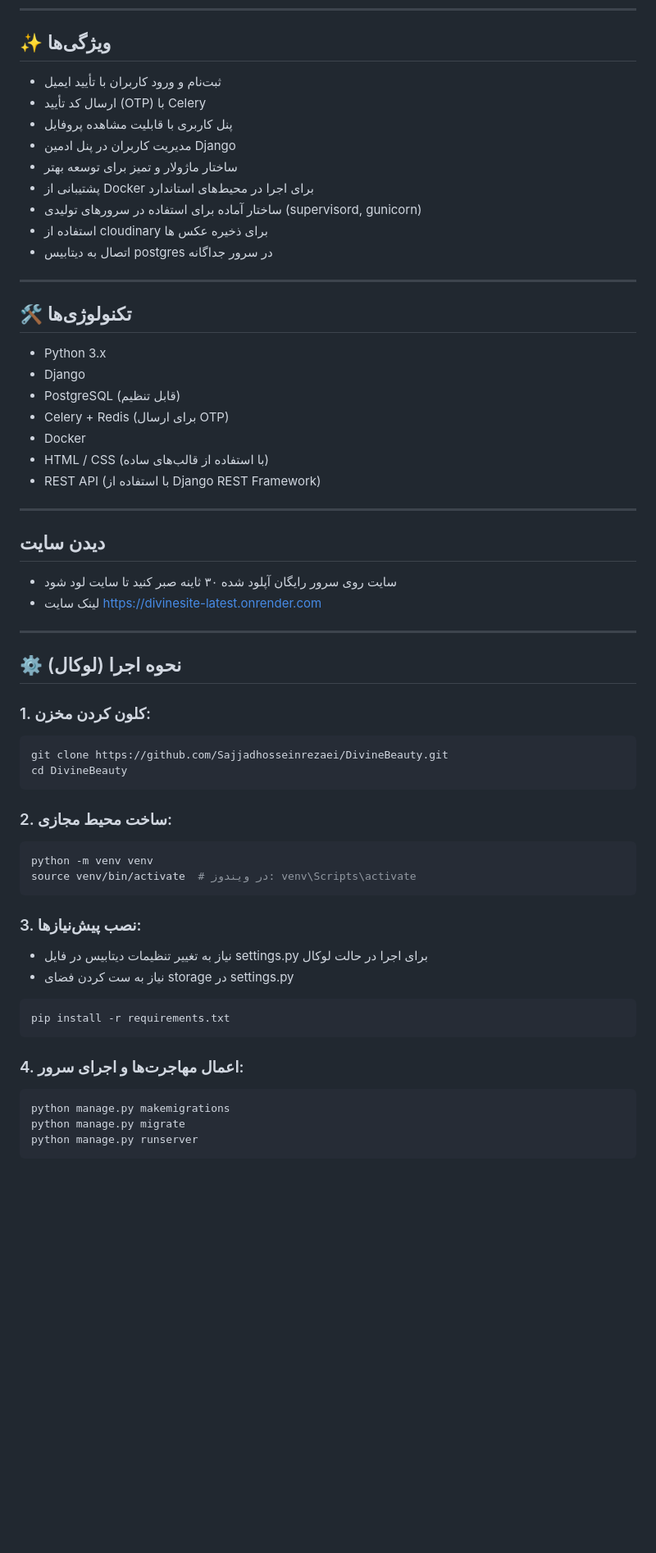
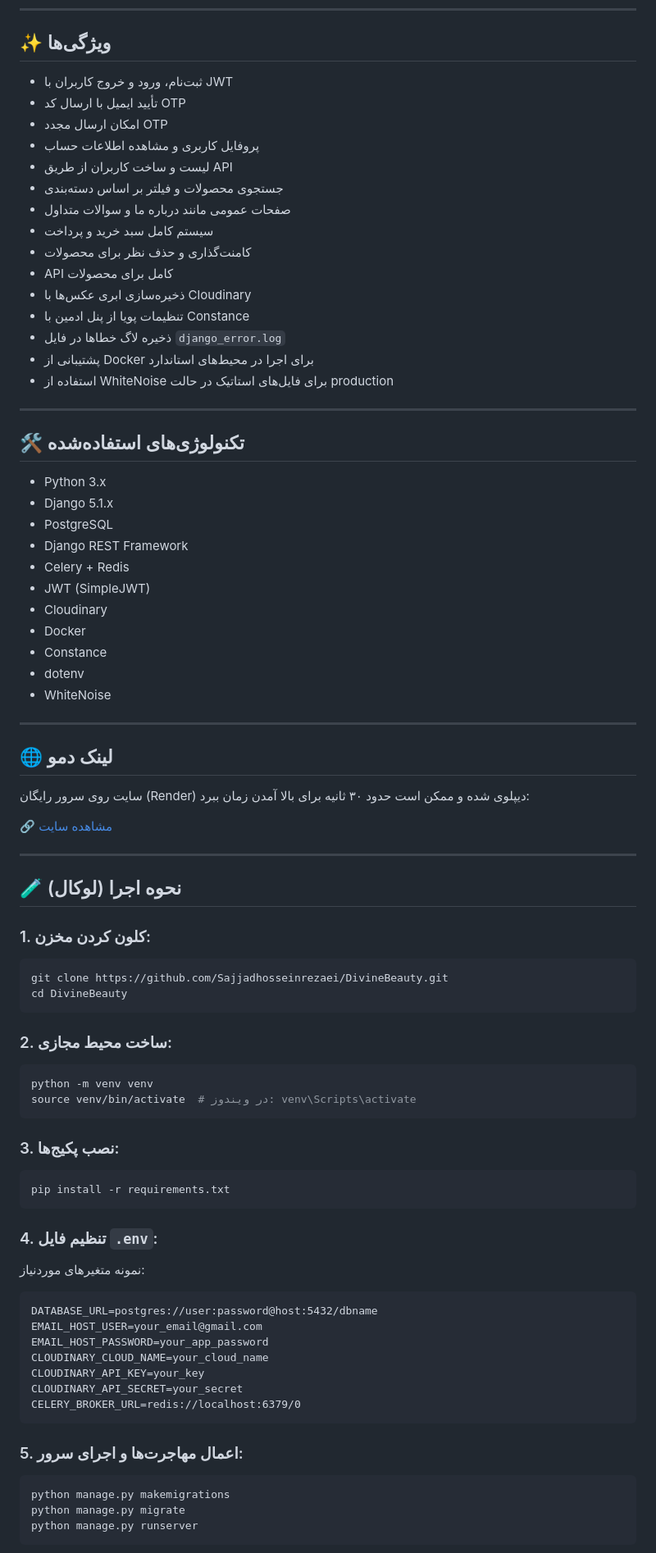
Before and after one commit to Sajjadhosseinrezaei/DivineBeauty, a Markdown page: README.md, the part around one of its changes. Shown at 82% size. GitHub-like rendering; blank space fills up the shorter version.

````diff
--- a/README.md
+++ b/README.md
@@ -6,37 +6,49 @@ DivineBeauty یک فروشگاه آنلاین محصولات زیبایی و آ
 
 ## ✨ ویژگی‌ها
 
-- ثبت‌نام و ورود کاربران با تأیید ایمیل
-- ارسال کد تأیید (OTP) با Celery
-- پنل کاربری با قابلیت مشاهده پروفایل
-- مدیریت کاربران در پنل ادمین Django
-- ساختار ماژولار و تمیز برای توسعه بهتر
+- ثبت‌نام، ورود و خروج کاربران با JWT
+- تأیید ایمیل با ارسال کد OTP
+- امکان ارسال مجدد OTP
+- پروفایل کاربری و مشاهده اطلاعات حساب
+- لیست و ساخت کاربران از طریق API
+- جستجوی محصولات و فیلتر بر اساس دسته‌بندی
+- صفحات عمومی مانند درباره ما و سوالات متداول
+- سیستم کامل سبد خرید و پرداخت
+- کامنت‌گذاری و حذف نظر برای محصولات
+- API کامل برای محصولات
+- ذخیره‌سازی ابری عکس‌ها با Cloudinary
+- تنظیمات پویا از پنل ادمین با Constance
+- ذخیره لاگ خطاها در فایل `django_error.log`
 - پشتیبانی از Docker برای اجرا در محیط‌های استاندارد
-- ساختار آماده برای استفاده در سرورهای تولیدی (supervisord, gunicorn)
-- استفاده از cloudinary برای ذخیره عکس ها
-- اتصال به دیتابیس postgres در سرور جداگانه
+- استفاده از WhiteNoise برای فایل‌های استاتیک در حالت production
 
 ---
 
-## 🛠️ تکنولوژی‌ها
+## 🛠️ تکنولوژی‌های استفاده‌شده
 
 - Python 3.x
-- Django
-- PostgreSQL (قابل تنظیم)
-- Celery + Redis (برای ارسال OTP)
+- Django 5.1.x
+- PostgreSQL
+- Django REST Framework
+- Celery + Redis
+- JWT (SimpleJWT)
+- Cloudinary
 - Docker
-- HTML / CSS (با استفاده از قالب‌های ساده)
-- REST API (با استفاده از Django REST Framework)
+- Constance
+- dotenv
+- WhiteNoise
 
 ---
 
-## دیدن سایت
-- سایت روی سرور رایگان آپلود شده ۳۰ ثاینه صبر کنید تا سایت لود شود
-- لینک سایت https://divinesite-latest.onrender.com
+## 🌐 لینک دمو
+
+سایت روی سرور رایگان (Render) دیپلوی شده و ممکن است حدود ۳۰ ثانیه برای بالا آمدن زمان ببرد:
+
+🔗 [مشاهده سایت](https://divinesite-latest.onrender.com)
 
 ---
 
-## ⚙️ نحوه اجرا (لوکال)
+## 🧪 نحوه اجرا (لوکال)
 
 ### 1. کلون کردن مخزن:
 ```bash
@@ -50,14 +62,24 @@ python -m venv venv
 source venv/bin/activate  # در ویندوز: venv\Scripts\activate
 ```
 
-### 3. نصب پیش‌نیازها:
-- نیاز به تغییر تنظیمات دیتابیس در فایل settings.py برای اجرا در حالت لوکال
-- نیاز به ست کردن فضای storage در settings.py
+### 3. نصب پکیج‌ها:
 ```bash
 pip install -r requirements.txt
 ```
 
-### 4. اعمال مهاجرت‌ها و اجرای سرور:
+### 4. تنظیم فایل `.env`:
+نمونه متغیرهای موردنیاز:
+```
+DATABASE_URL=postgres://user:password@host:5432/dbname
+EMAIL_HOST_USER=your_email@gmail.com
+EMAIL_HOST_PASSWORD=your_app_password
+CLOUDINARY_CLOUD_NAME=your_cloud_name
+CLOUDINARY_API_KEY=your_key
+CLOUDINARY_API_SECRET=your_secret
+CELERY_BROKER_URL=redis://localhost:6379/0
+```
+
+### 5. اعمال مهاجرت‌ها و اجرای سرور:
 ```bash
 python manage.py makemigrations
 python manage.py migrate
````
Also changed, not shown: other parts of README.md (+14 -9 lines).
